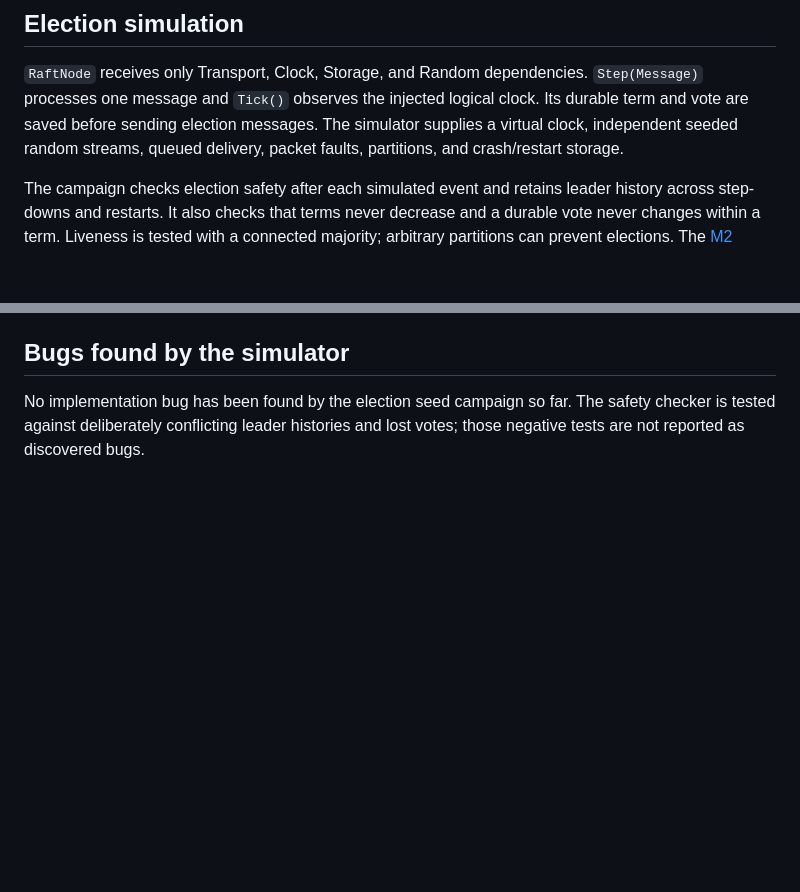
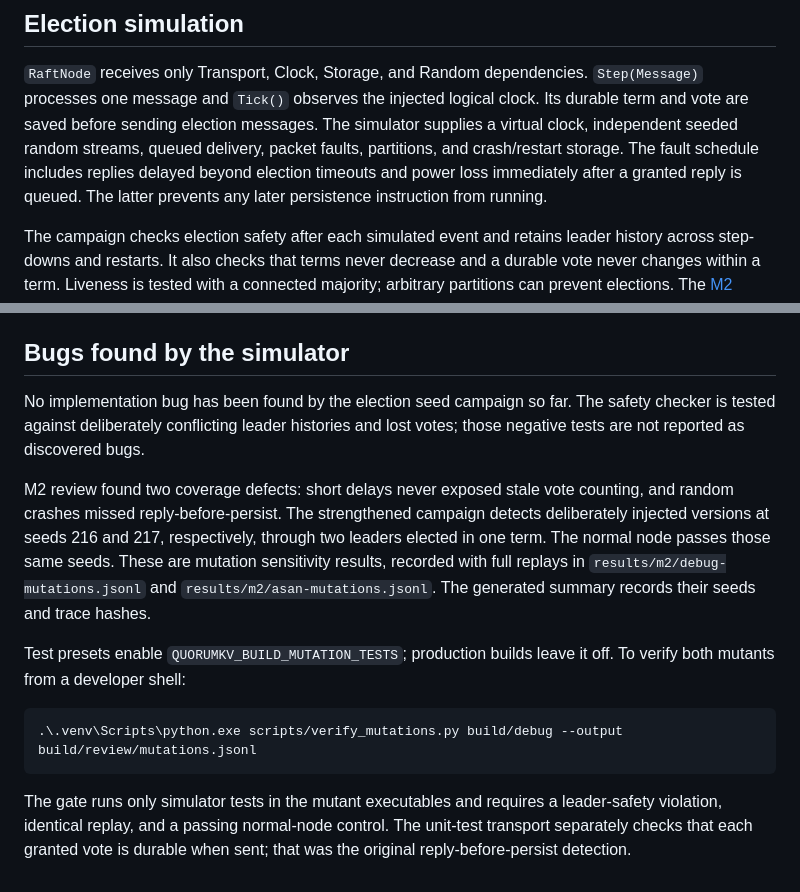
Before and after one commit to ArnavLifelessCoder/quorumkv, a Markdown page: README.md, 2 parts joined by grey strips. Drawn GitHub-style; blank space fills up the shorter version.

Commit message:
docs: explain strengthened election faults and mutation evidence

````diff
--- a/README.md
+++ b/README.md
@@ -134,6 +134,9 @@ in M4. The LSM engine is not required to build this project.
 clock. Its durable term and vote are saved before sending election messages.
 The simulator supplies a virtual clock, independent seeded random streams,
 queued delivery, packet faults, partitions, and crash/restart storage.
+The fault schedule includes replies delayed beyond election timeouts and power
+loss immediately after a granted reply is queued. The latter prevents any later
+persistence instruction from running.
 
 The campaign checks election safety after each simulated event and retains
 leader history across step-downs and restarts. It also checks that terms never
@@ -161,3 +164,23 @@ for event semantics and current limitations.
 No implementation bug has been found by the election seed campaign so far.
 The safety checker is tested against deliberately conflicting leader histories
 and lost votes; those negative tests are not reported as discovered bugs.
+
+M2 review found two coverage defects: short delays never exposed stale vote
+counting, and random crashes missed reply-before-persist. The strengthened
+campaign detects deliberately injected versions at seeds 216 and 217,
+respectively, through two leaders elected in one term. The normal node passes
+those same seeds. These are mutation sensitivity results, recorded with full
+replays in `results/m2/debug-mutations.jsonl` and `results/m2/asan-mutations.jsonl`.
+The generated summary records their seeds and trace hashes.
+
+Test presets enable `QUORUMKV_BUILD_MUTATION_TESTS`; production builds leave it
+off. To verify both mutants from a developer shell:
+
+```powershell
+.\.venv\Scripts\python.exe scripts/verify_mutations.py build/debug --output build/review/mutations.jsonl
+```
+
+The gate runs only simulator tests in the mutant executables and requires a
+leader-safety violation, identical replay, and a passing normal-node control.
+The unit-test transport separately checks that each granted vote is durable
+when sent; that was the original reply-before-persist detection.
````
Also changed, not shown: docs/election-simulator.md (+56 -8 lines), docs/m2-review.md (+21 -6 lines).
